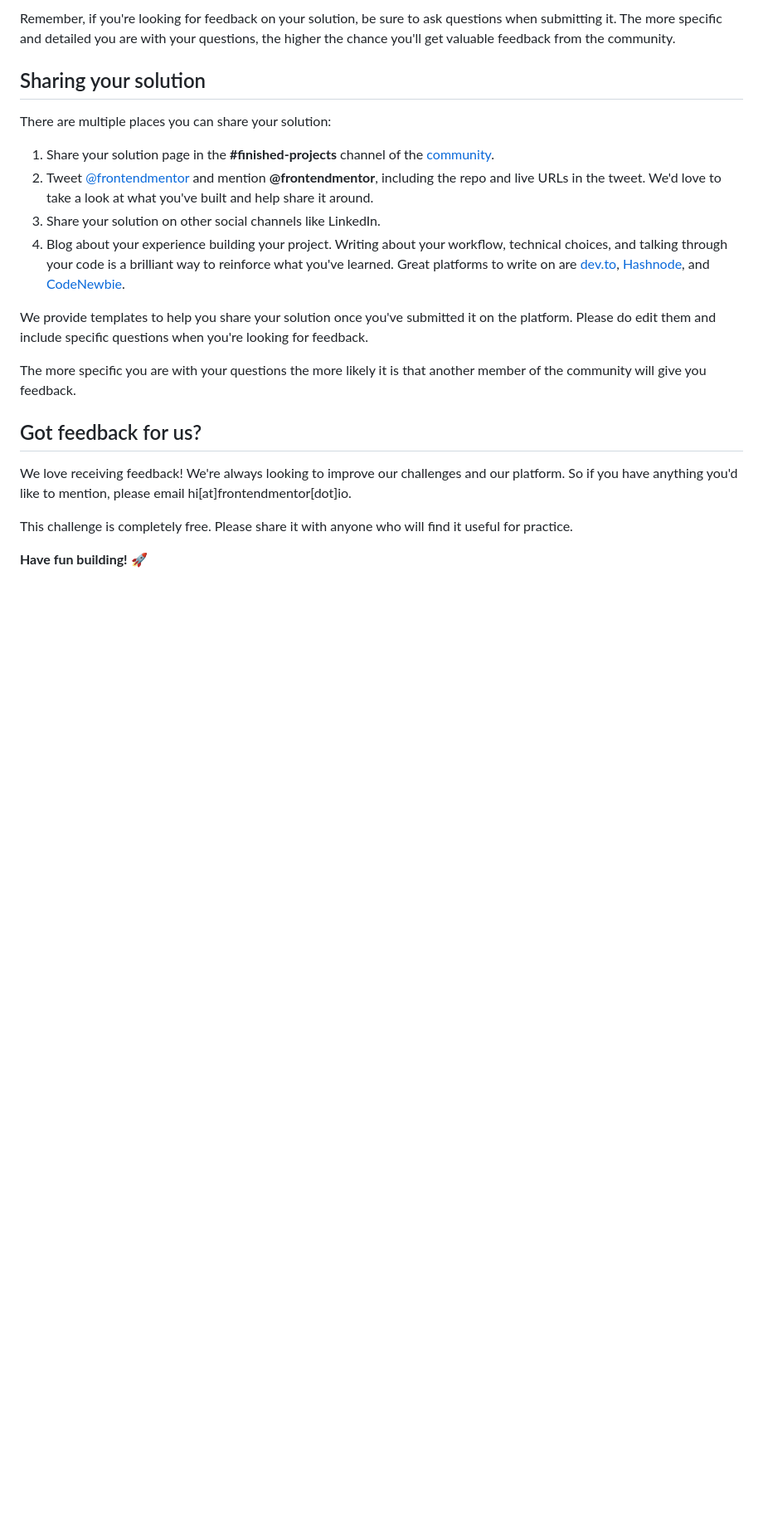
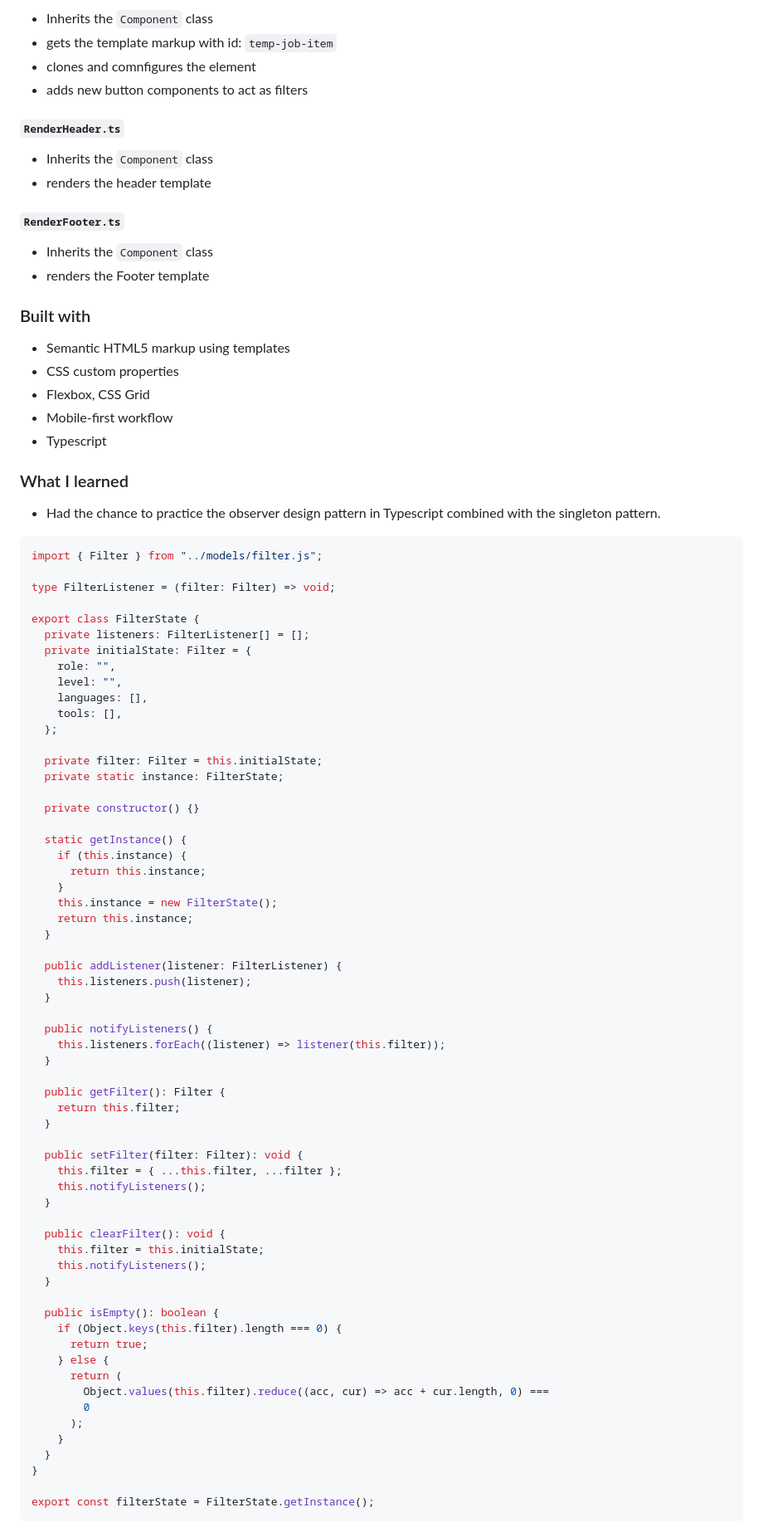
Before and after one commit to Thanos-M11/job-listing-typescript, a Markdown page: README.md, the part around the change printed below. Shown: that part at 83% size. Rendered like a GitHub page; blank space fills up the shorter version.

````diff
--- a/README.md
+++ b/README.md
@@ -92,23 +140,94 @@ Submit your solution on the platform for the rest of the community to see. Follo
 
-Remember, if you're looking for feedback on your solution, be sure to ask questions when submitting it. The more specific and detailed you are with your questions, the higher the chance you'll get valuable feedback from the community.
+- Inherits the `Component` class
+- gets the template markup with id: `temp-job-item`
+- clones and comnfigures the element
+- adds new button components to act as filters
 
-## Sharing your solution
+#### `RenderHeader.ts`
 
-There are multiple places you can share your solution:
+- Inherits the `Component` class
+- renders the header template
 
-1. Share your solution page in the **#finished-projects** channel of the [community](https://www.frontendmentor.io/community).
-2. Tweet [@frontendmentor](https://twitter.com/frontendmentor) and mention **@frontendmentor**, including the repo and live URLs in the tweet. We'd love to take a look at what you've built and help share it around.
-3. Share your solution on other social channels like LinkedIn.
-4. Blog about your experience building your project. Writing about your workflow, technical choices, and talking through your code is a brilliant way to reinforce what you've learned. Great platforms to write on are [dev.to](https://dev.to/), [Hashnode](https://hashnode.com/), and [CodeNewbie](https://community.codenewbie.org/).
+#### `RenderFooter.ts`
 
-We provide templates to help you share your solution once you've submitted it on the platform. Please do edit them and include specific questions when you're looking for feedback.
+- Inherits the `Component` class
+- renders the Footer template
 
-The more specific you are with your questions the more likely it is that another member of the community will give you feedback.
+### Built with
 
-## Got feedback for us?
+- Semantic HTML5 markup using templates
+- CSS custom properties
+- Flexbox, CSS Grid
+- Mobile-first workflow
+- Typescript
 
-We love receiving feedback! We're always looking to improve our challenges and our platform. So if you have anything you'd like to mention, please email hi[at]frontendmentor[dot]io.
+###
 
-This challenge is completely free. Please share it with anyone who will find it useful for practice.
+### What I learned
 
-**Have fun building!** 🚀
+- Had the chance to practice the observer design pattern in Typescript combined with the singleton pattern.
+
+```typescript
+import { Filter } from "../models/filter.js";
+
+type FilterListener = (filter: Filter) => void;
+
+export class FilterState {
+  private listeners: FilterListener[] = [];
+  private initialState: Filter = {
+    role: "",
+    level: "",
+    languages: [],
+    tools: [],
+  };
+
+  private filter: Filter = this.initialState;
+  private static instance: FilterState;
+
+  private constructor() {}
+
+  static getInstance() {
+    if (this.instance) {
+      return this.instance;
+    }
+    this.instance = new FilterState();
+    return this.instance;
+  }
+
+  public addListener(listener: FilterListener) {
+    this.listeners.push(listener);
+  }
+
+  public notifyListeners() {
+    this.listeners.forEach((listener) => listener(this.filter));
+  }
+
+  public getFilter(): Filter {
+    return this.filter;
+  }
+
+  public setFilter(filter: Filter): void {
+    this.filter = { ...this.filter, ...filter };
+    this.notifyListeners();
+  }
+
+  public clearFilter(): void {
+    this.filter = this.initialState;
+    this.notifyListeners();
+  }
+
+  public isEmpty(): boolean {
+    if (Object.keys(this.filter).length === 0) {
+      return true;
+    } else {
+      return (
+        Object.values(this.filter).reduce((acc, cur) => acc + cur.length, 0) ===
+        0
+      );
+    }
+  }
+}
+
+export const filterState = FilterState.getInstance();
+```
+
````
Also changed, not shown: other parts of README.md (+155 -51 lines), design/job_listing_filters.png (added).
